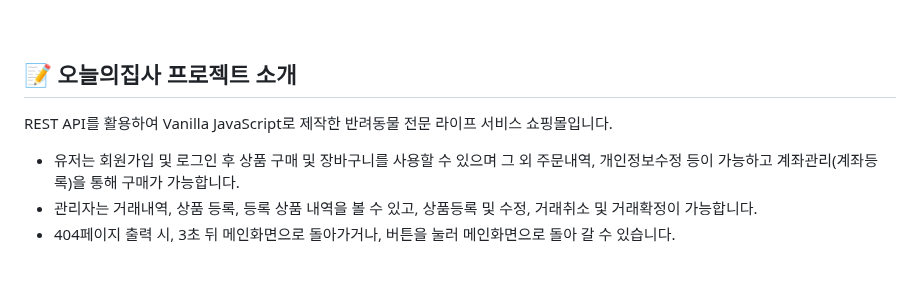
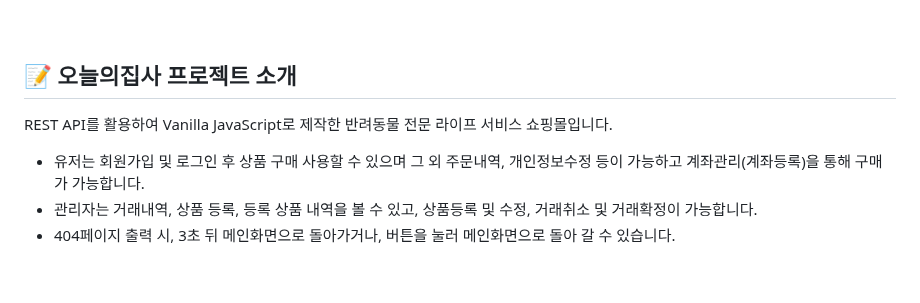
Before and after one commit to today-zipsa/TodayZipsa, a Markdown page: README.md, the part around the change. GitHub-like rendering.

```diff
--- a/README.md
+++ b/README.md
@@ -17,7 +17,7 @@
  ## 📝 오늘의집사 프로젝트 소개
 
  REST API를 활용하여 Vanilla JavaScript로 제작한 반려동물 전문 라이프 서비스 쇼핑몰입니다.
- - 유저는 회원가입 및 로그인 후 상품 구매 및 장바구니를 사용할 수 있으며 그 외 주문내역, 개인정보수정 등이 가능하고 계좌관리(계좌등록)을 통해 구매가 가능합니다.
+ - 유저는 회원가입 및 로그인 후 상품 구매 사용할 수 있으며 그 외 주문내역, 개인정보수정 등이 가능하고 계좌관리(계좌등록)을 통해 구매가 가능합니다.
  - 관리자는 거래내역, 상품 등록, 등록 상품 내역을 볼 수 있고, 상품등록 및 수정, 거래취소 및 거래확정이 가능합니다.
  - 404페이지 출력 시, 3초 뒤 메인화면으로 돌아가거나, 버튼을 눌러 메인화면으로 돌아 갈 수 있습니다.
 
```
